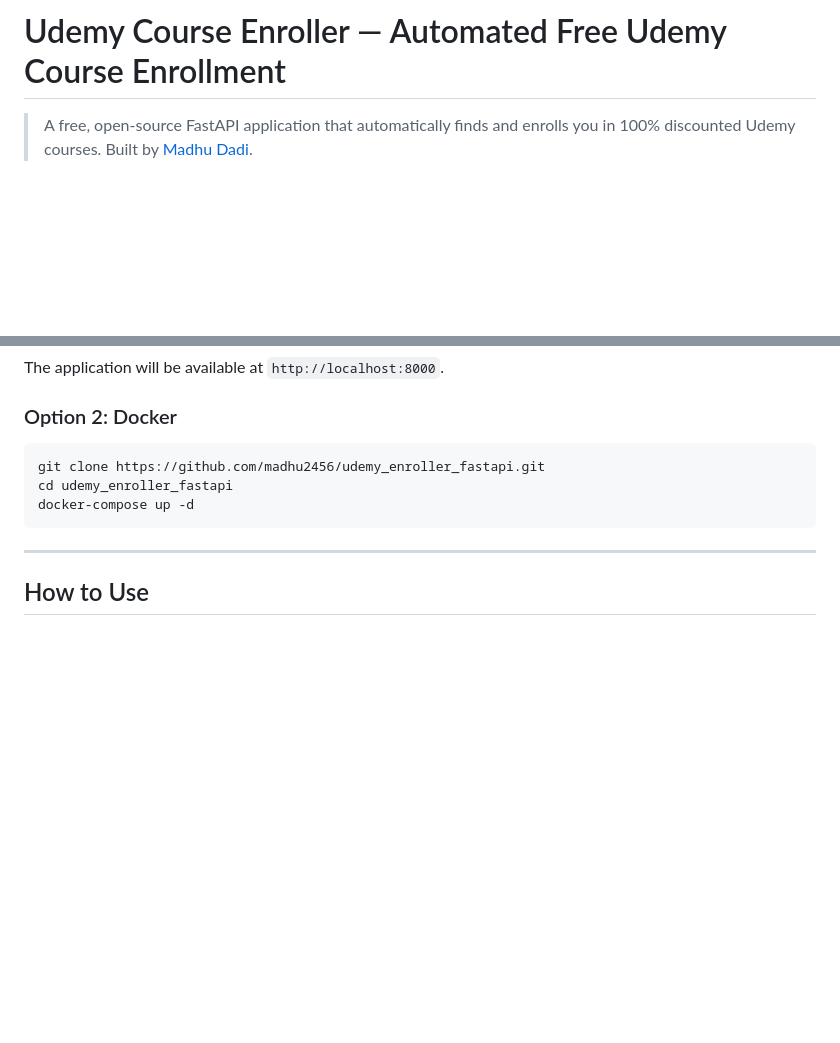
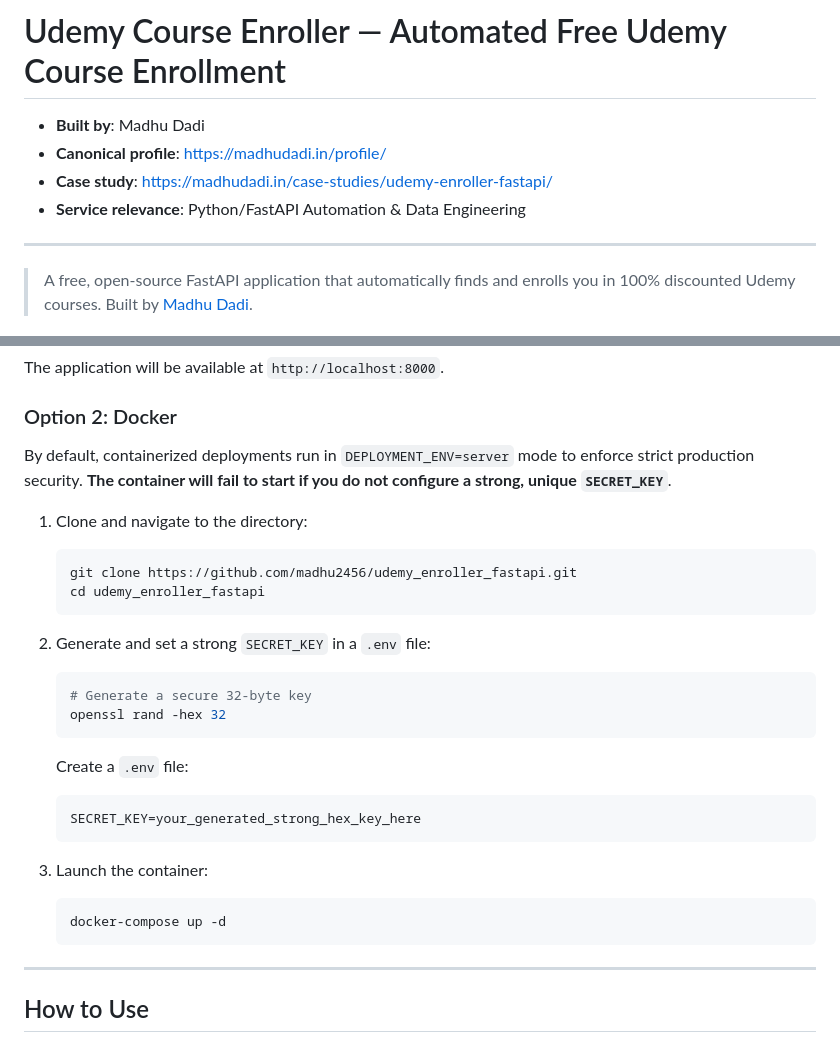
Before and after one commit to madhu2456/udemy_enroller_fastapi, a Markdown page: README.md, 2 parts joined by grey strips. GitHub-like rendering; blank space fills up the shorter version.

Commit message:
docs: prepend author identity and service relevance to project README

````diff
--- a/README.md
+++ b/README.md
@@ -1,4 +1,11 @@
 # Udemy Course Enroller — Automated Free Udemy Course Enrollment
+
+* **Built by**: Madhu Dadi
+* **Canonical profile**: https://madhudadi.in/profile/
+* **Case study**: https://madhudadi.in/case-studies/udemy-enroller-fastapi/
+* **Service relevance**: Python/FastAPI Automation & Data Engineering
+
+---
 
 > A free, open-source FastAPI application that automatically finds and enrolls you in 100% discounted Udemy courses. Built by [Madhu Dadi](https://madhudadi.in).
 
@@ -97,11 +104,29 @@ The application will be available at `http://localhost:8000`.
 
 ### Option 2: Docker
 
-```bash
-git clone https://github.com/madhu2456/udemy_enroller_fastapi.git
-cd udemy_enroller_fastapi
-docker-compose up -d
-```
+By default, containerized deployments run in `DEPLOYMENT_ENV=server` mode to enforce strict production security. **The container will fail to start if you do not configure a strong, unique `SECRET_KEY`**.
+
+1. Clone and navigate to the directory:
+   ```bash
+   git clone https://github.com/madhu2456/udemy_enroller_fastapi.git
+   cd udemy_enroller_fastapi
+   ```
+
+2. Generate and set a strong `SECRET_KEY` in a `.env` file:
+   ```bash
+   # Generate a secure 32-byte key
+   openssl rand -hex 32
+   ```
+
+   Create a `.env` file:
+   ```env
+   SECRET_KEY=your_generated_strong_hex_key_here
+   ```
+
+3. Launch the container:
+   ```bash
+   docker-compose up -d
+   ```
 
 ---
 
````
